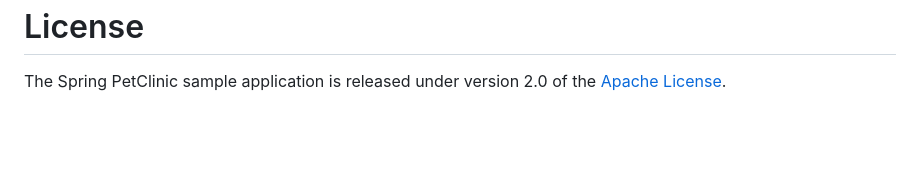
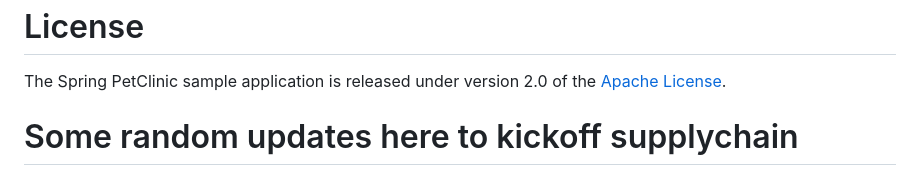
Before and after one commit to atmandhol/sample-apps, a Markdown page: source/spring-petclinic/readme.md, the part around the change. Rendered like a GitHub page; blank space fills up the shorter version.

Commit message:
chore: supplychain trigger

```diff
--- a/source/spring-petclinic/readme.md
+++ b/source/spring-petclinic/readme.md
@@ -154,3 +154,5 @@ The Spring PetClinic sample application is released under version 2.0 of the [Ap
 [spring-petclinic-graphql]: https://github.com/spring-petclinic/spring-petclinic-graphql
 [spring-petclinic-kotlin]: https://github.com/spring-petclinic/spring-petclinic-kotlin
 [spring-petclinic-rest]: https://github.com/spring-petclinic/spring-petclinic-rest
+
+# Some random updates here to kickoff supplychain
```
